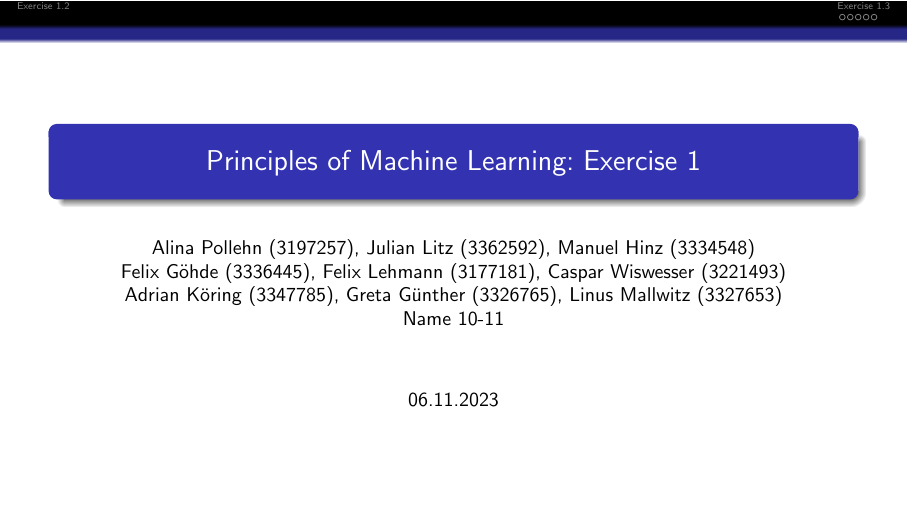
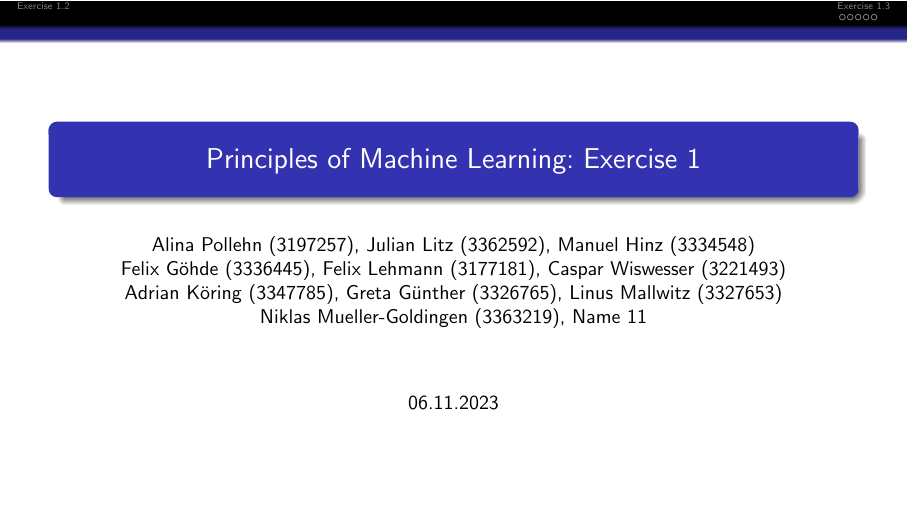
Before and after one commit to s6adkoer/principles-of-ml, LaTeX slides (exercise01/slides/ex.tex): page 1 of 6. Compiled offline with pdfLaTeX.

Commit message:
Added Niklas

```diff
--- a/exercise01/slides/ex.tex
+++ b/exercise01/slides/ex.tex
@@ -6,7 +6,10 @@
 
 \title{Principles of Machine Learning: Exercise 1}
 \date{06.11.2023}
-\author{Alina Pollehn (3197257), Julian Litz (3362592), Manuel Hinz (3334548)\\Felix Göhde (3336445), Felix Lehmann (3177181), Caspar Wiswesser (3221493) \\Adrian Köring (3347785), Greta Günther (3326765), Linus Mallwitz (3327653)\\ Name 10-11}
+\author{Alina Pollehn (3197257), Julian Litz (3362592), Manuel Hinz (3334548)\\
+        Felix Göhde (3336445), Felix Lehmann (3177181), Caspar Wiswesser (3221493)\\
+        Adrian Köring (3347785), Greta Günther (3326765), Linus Mallwitz (3327653)\\
+        Niklas Mueller-Goldingen (3363219), Name 11}
 
 \begin{frame}
     \maketitle
```
Also changed, not shown: exercise01/slides/ex.pdf.
